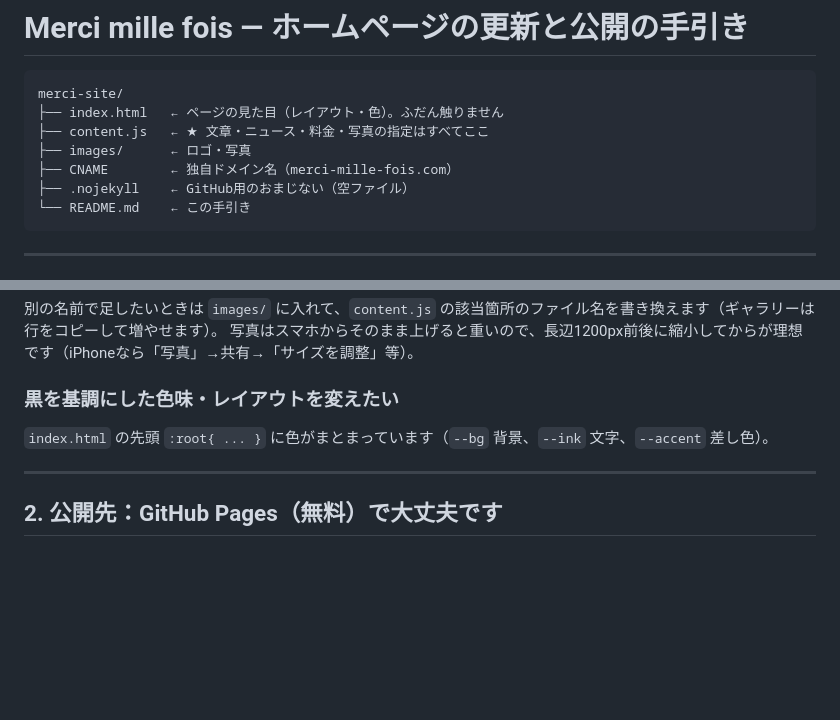
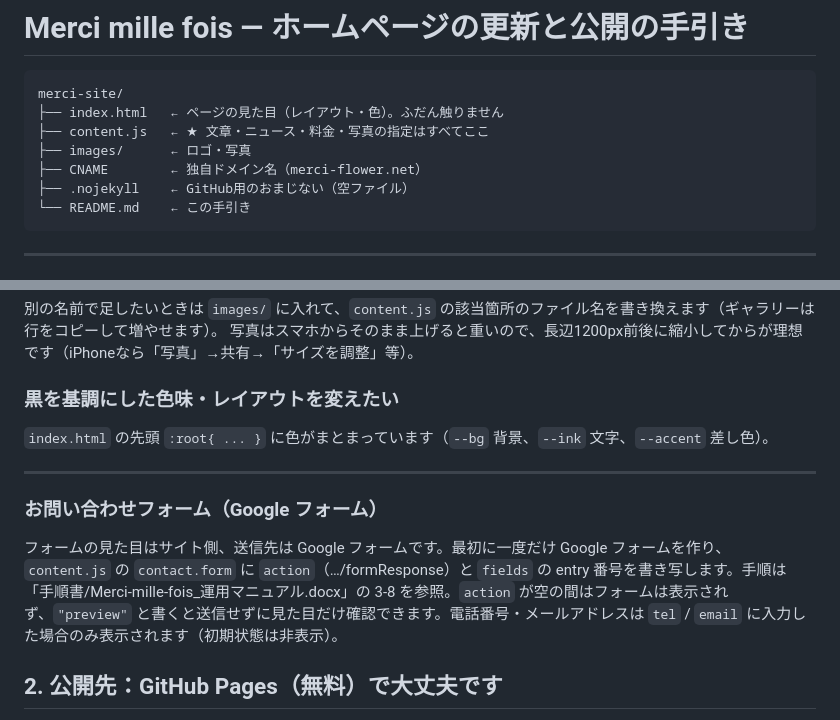
Before and after one commit to juyajw-hue/merci-mille-fois, a Markdown page: README.md, 2 parts joined by grey strips. GitHub-like rendering; blank space fills up the shorter version.

````diff
--- a/README.md
+++ b/README.md
@@ -5,7 +5,7 @@ merci-site/
 ├── index.html   ← ページの見た目（レイアウト・色）。ふだん触りません
 ├── content.js   ← ★ 文章・ニュース・料金・写真の指定はすべてここ
 ├── images/      ← ロゴ・写真
-├── CNAME        ← 独自ドメイン名（merci-mille-fois.com）
+├── CNAME        ← 独自ドメイン名（merci-flower.net）
 ├── .nojekyll    ← GitHub用のおまじない（空ファイル）
 └── README.md    ← この手引き
 ```
@@ -50,6 +50,9 @@ GitHub 上なら：リポジトリで `content.js` をクリック → 右上の
 
 ---
 
+### お問い合わせフォーム（Google フォーム）
+フォームの見た目はサイト側、送信先は Google フォームです。最初に一度だけ Google フォームを作り、`content.js` の `contact.form` に `action`（…/formResponse）と `fields` の entry 番号を書き写します。手順は「手順書/Merci-mille-fois_運用マニュアル.docx」の 3-8 を参照。`action` が空の間はフォームは表示されず、`"preview"` と書くと送信せずに見た目だけ確認できます。電話番号・メールアドレスは `tel` / `email` に入力した場合のみ表示されます（初期状態は非表示）。
+
 ## 2. 公開先：GitHub Pages（無料）で大丈夫です
 
 サーバー契約は不要。かかるのはお名前.com のドメイン更新料のみです。
````
Also changed, not shown: other parts of README.md (+6 -6 lines).
